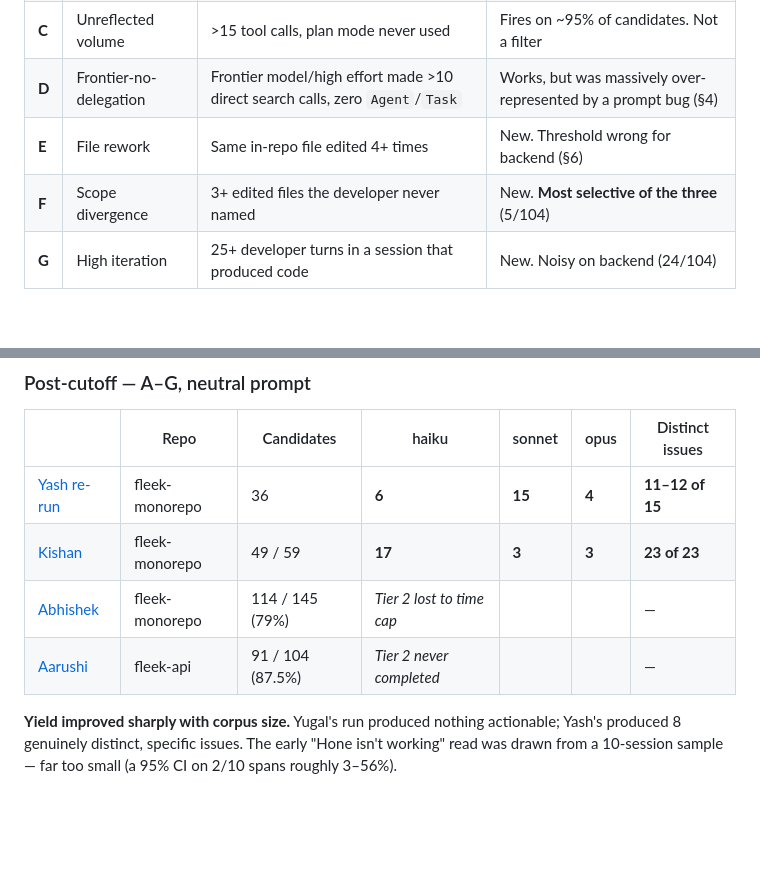
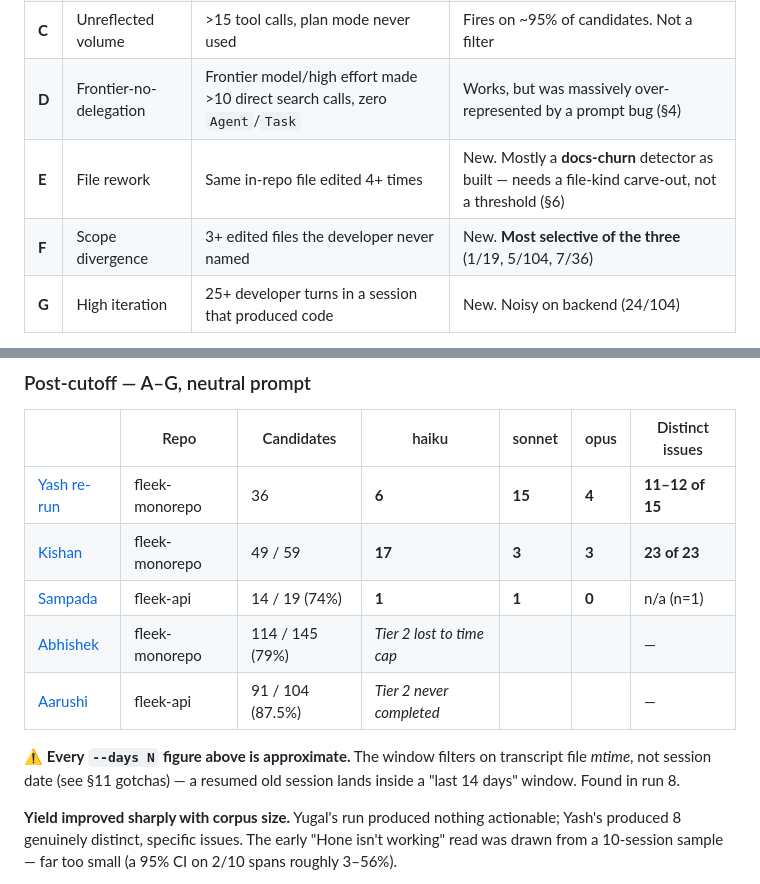
Before and after one commit to joinfleek/claude-conductor, a Markdown page: docs/hone-calibration/README.md, 2 parts joined by grey strips. Drawn GitHub-style; blank space fills up the shorter version.

```diff
--- a/docs/hone-calibration/README.md
+++ b/docs/hone-calibration/README.md
@@ -47,8 +47,8 @@ never rescue what Tier 1 discarded — so Tier 1 is a hard ceiling on the whole
 | **B** | Correction language | Message matches one of 9 fixed regexes | **Broken in both directions** — see §5 |
 | **C** | Unreflected volume | >15 tool calls, plan mode never used | Fires on ~95% of candidates. Not a filter |
 | **D** | Frontier-no-delegation | Frontier model/high effort made >10 direct search calls, zero `Agent`/`Task` | Works, but was massively over-represented by a prompt bug (§4) |
-| **E** | File rework | Same in-repo file edited 4+ times | New. Threshold wrong for backend (§6) |
-| **F** | Scope divergence | 3+ edited files the developer never named | New. **Most selective of the three** (5/104) |
+| **E** | File rework | Same in-repo file edited 4+ times | New. Mostly a **docs-churn** detector as built — needs a file-kind carve-out, not a threshold (§6) |
+| **F** | Scope divergence | 3+ edited files the developer never named | New. **Most selective of the three** (1/19, 5/104, 7/36) |
 | **G** | High iteration | 25+ developer turns in a session that produced code | New. Noisy on backend (24/104) |
 
 A–D existed from the start. E/F/G were added 2026-08-24 after the data showed A–D were
@@ -152,8 +158,13 @@ A–G, neutral prompt. Never quote a pre- and a post-cutoff number side by side.
 |---|---|---|---|---|---|---|
 | [Yash re-run](developer-runs/05-yash-fleek-monorepo-rerun.md) | fleek-monorepo | 36 | **6** | **15** | **4** | **11–12 of 15** |
 | [Kishan](developer-runs/06-kishan-fleek-monorepo.md) | fleek-monorepo | 49 / 59 | **17** | **3** | **3** | **23 of 23** |
+| [Sampada](developer-runs/08-sampada-fleek-api.md) | fleek-api | 14 / 19 (74%) | **1** | **1** | **0** | n/a (n=1) |
 | [Abhishek](developer-runs/07-abhishek-fleek-monorepo.md) | fleek-monorepo | 114 / 145 (79%) | *Tier 2 lost to time cap* | | | — |
 | [Aarushi](developer-runs/04-aarushi-fleek-api.md) | fleek-api | 91 / 104 (87.5%) | *Tier 2 never completed* | | | — |
+
+⚠️ **Every `--days N` figure above is approximate.** The window filters on transcript file
+*mtime*, not session date (see §11 gotchas) — a resumed old session lands inside a "last 14 days"
+window. Found in run 8.
 
 **Yield improved sharply with corpus size.** Yugal's run produced nothing actionable; Yash's
 produced 8 genuinely distinct, specific issues. The early "Hone isn't working" read was drawn
```
Also changed, not shown: other parts of docs/hone-calibration/README.md (+63 -17 lines), 1 other file.
